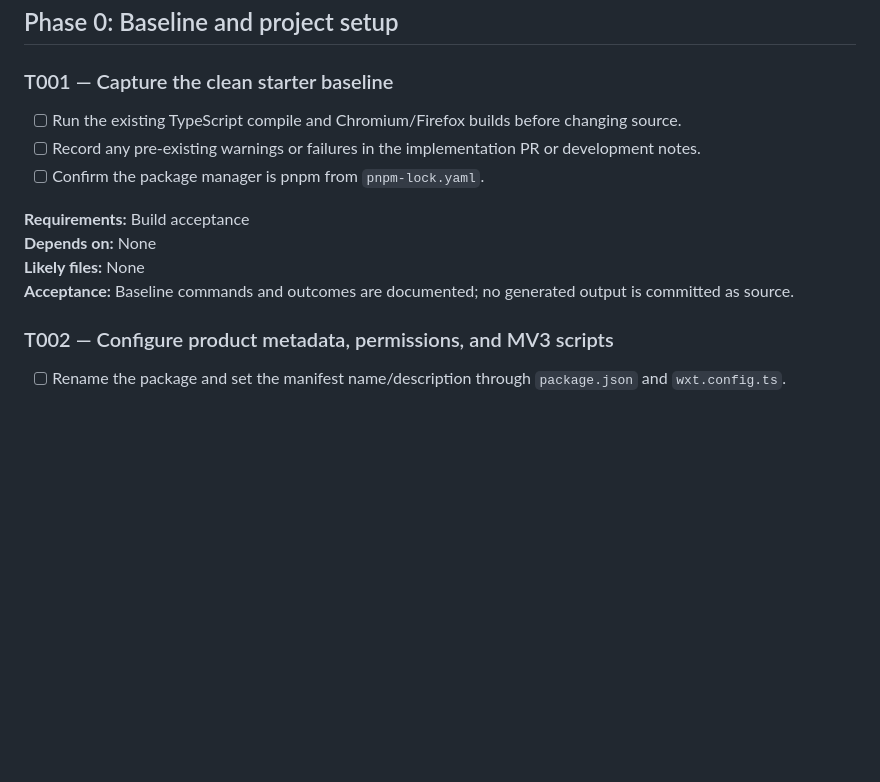
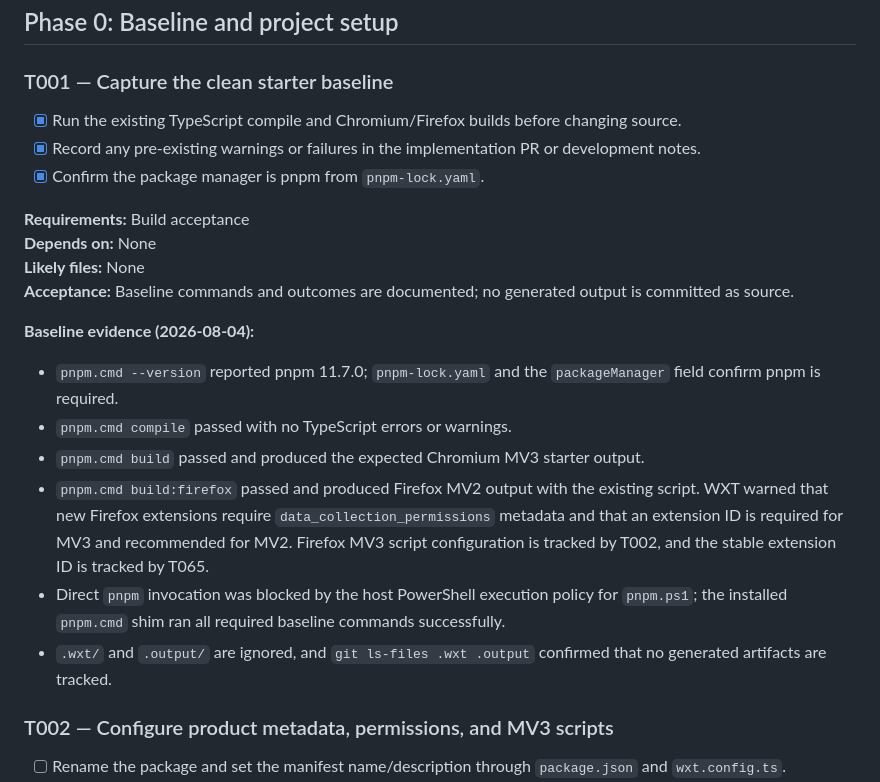
Before and after one commit to BWork0/tab-manipulator, a Markdown page: docs/TASKS.md, the part around the change. Drawn GitHub-style; blank space fills up the shorter version.

Commit message:
Document the T001 starter baseline

```diff
--- a/docs/TASKS.md
+++ b/docs/TASKS.md
@@ -20,14 +20,23 @@ The MVP is done when all P0 requirements in the PRD are implemented, automated c
 
 ### T001 — Capture the clean starter baseline
 
-- [ ] Run the existing TypeScript compile and Chromium/Firefox builds before changing source.
-- [ ] Record any pre-existing warnings or failures in the implementation PR or development notes.
-- [ ] Confirm the package manager is pnpm from `pnpm-lock.yaml`.
+- [x] Run the existing TypeScript compile and Chromium/Firefox builds before changing source.
+- [x] Record any pre-existing warnings or failures in the implementation PR or development notes.
+- [x] Confirm the package manager is pnpm from `pnpm-lock.yaml`.
 
 **Requirements:** Build acceptance
 **Depends on:** None
 **Likely files:** None
 **Acceptance:** Baseline commands and outcomes are documented; no generated output is committed as source.
+
+**Baseline evidence (2026-08-04):**
+
+- `pnpm.cmd --version` reported pnpm 11.7.0; `pnpm-lock.yaml` and the `packageManager` field confirm pnpm is required.
+- `pnpm.cmd compile` passed with no TypeScript errors or warnings.
+- `pnpm.cmd build` passed and produced the expected Chromium MV3 starter output.
+- `pnpm.cmd build:firefox` passed and produced Firefox MV2 output with the existing script. WXT warned that new Firefox extensions require `data_collection_permissions` metadata and that an extension ID is required for MV3 and recommended for MV2. Firefox MV3 script configuration is tracked by T002, and the stable extension ID is tracked by T065.
+- Direct `pnpm` invocation was blocked by the host PowerShell execution policy for `pnpm.ps1`; the installed `pnpm.cmd` shim ran all required baseline commands successfully.
+- `.wxt/` and `.output/` are ignored, and `git ls-files .wxt .output` confirmed that no generated artifacts are tracked.
 
 ### T002 — Configure product metadata, permissions, and MV3 scripts
 
```
